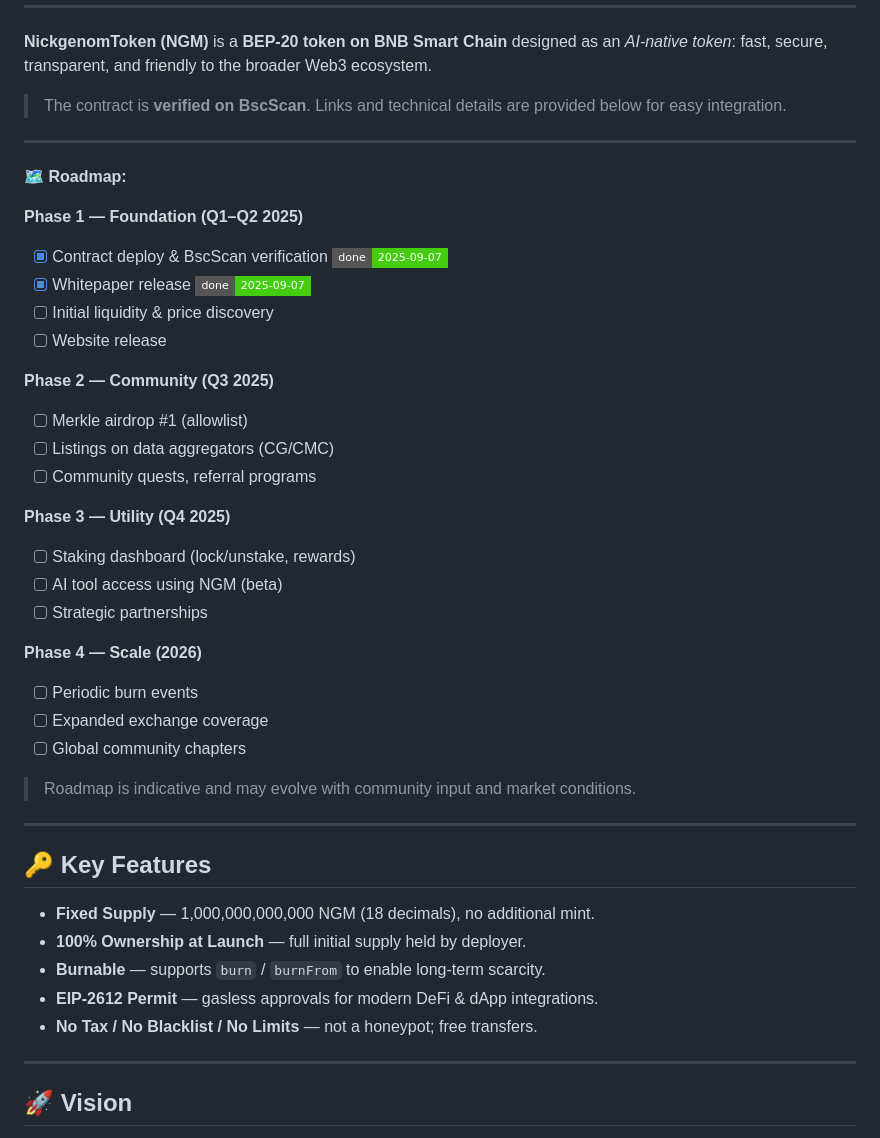
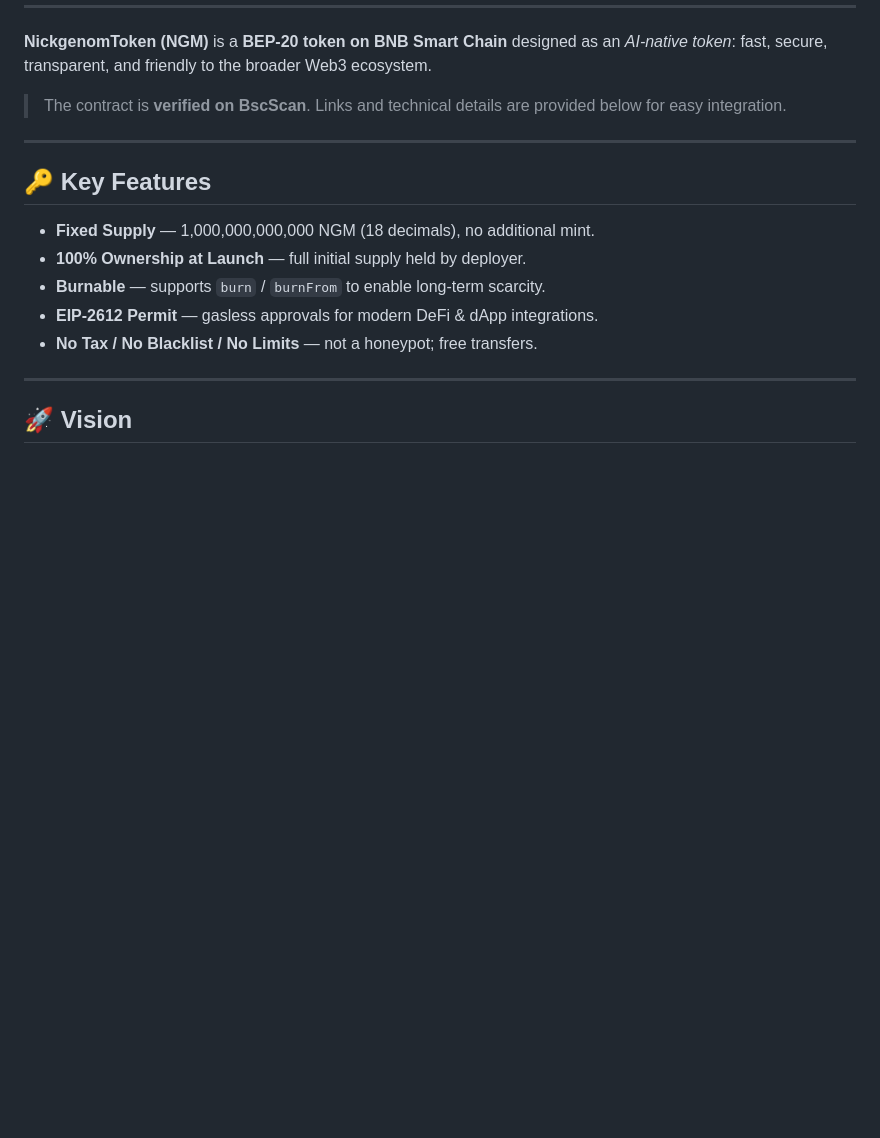
Before and after one commit to EndiHariadi43/NickgenomToken, a Markdown page: README.md, the part around the change. Rendered like a GitHub page; badges without logos; blank space fills up the shorter version.

```diff
--- a/README.md
+++ b/README.md
@@ -21,33 +21,6 @@
 **NickgenomToken (NGM)** is a **BEP‑20 token on BNB Smart Chain** designed as an *AI‑native token*: fast, secure, transparent, and friendly to the broader Web3 ecosystem.
 
 > The contract is **verified on BscScan**. Links and technical details are provided below for easy integration.
-
----
-
-🗺️ **Roadmap:**
-
-**Phase 1 — Foundation (Q1–Q2 2025)**
-- [x] Contract deploy & BscScan verification <!-- ROADMAP:VERIFY --> ![done 2025-09-07](https://img.shields.io/badge/done-2025--09--07-brightgreen?style=flat-square)
-- [x] Whitepaper release <!-- ROADMAP:WHITEPAPER --> ![done 2025-09-07](https://img.shields.io/badge/done-2025--09--07-brightgreen?style=flat-square)
-- [ ] Initial liquidity & price discovery <!-- ROADMAP:LIQ -->
-- [ ] Website release <!-- ROADMAP:WEBSITE -->
-
-**Phase 2 — Community (Q3 2025)**
-- [ ] Merkle airdrop #1 (allowlist) <!-- ROADMAP:AIRDROP -->
-- [ ] Listings on data aggregators (CG/CMC) <!-- ROADMAP:LISTINGS -->
-- [ ] Community quests, referral programs <!-- ROADMAP:QUESTS -->
-
-**Phase 3 — Utility (Q4 2025)**
-- [ ] Staking dashboard (lock/unstake, rewards) <!-- ROADMAP:STAKING -->
-- [ ] AI tool access using NGM (beta) <!-- ROADMAP:AI -->
-- [ ] Strategic partnerships <!-- ROADMAP:PARTNERS -->
-
-**Phase 4 — Scale (2026)**
-- [ ] Periodic burn events <!-- ROADMAP:BURN -->
-- [ ] Expanded exchange coverage <!-- ROADMAP:CEX -->
-- [ ] Global community chapters <!-- ROADMAP:COMMUNITY -->
-
-> Roadmap is indicative and may evolve with community input and market conditions.
 
 ---
 
```
